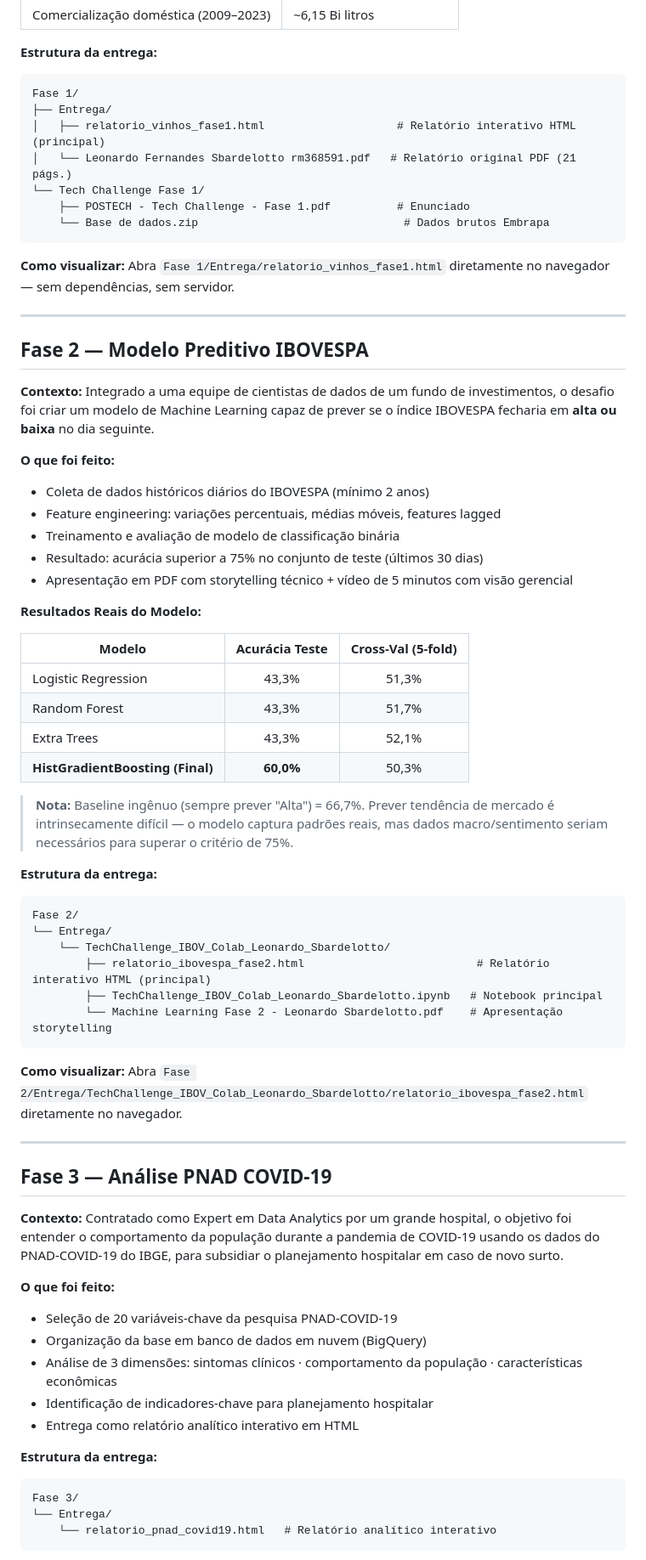
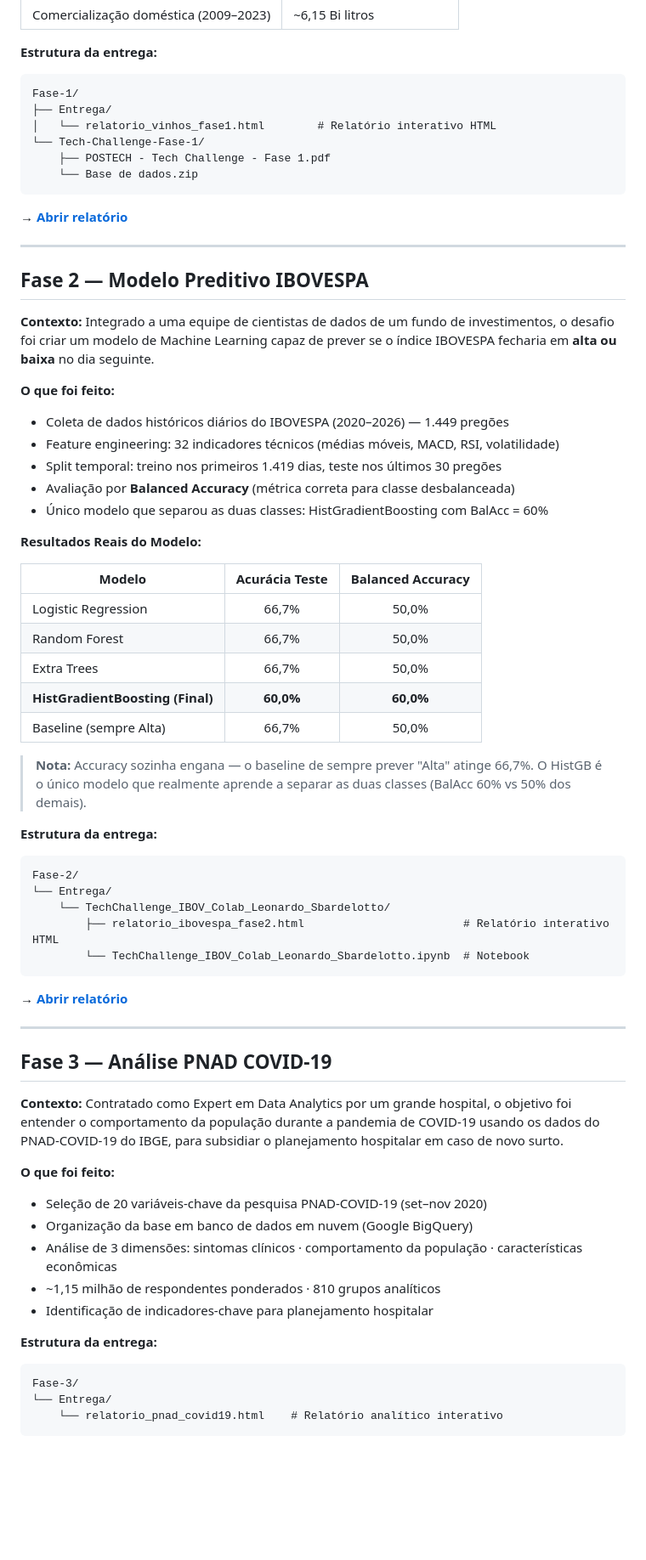
Before and after one commit to Sbardelottoo/postech-data-analytics, a Markdown page: README.md, the part around one of its changes. Shown at 85% size. Drawn GitHub-style; blank space fills up the shorter version.

````diff
--- a/README.md
+++ b/README.md
@@ -46,16 +58,15 @@ Repositório com as entregas dos quatro Tech Challenges do curso de pós-gradua
 
 **Estrutura da entrega:**
 ```
-Fase 1/
+Fase-1/
 ├── Entrega/
-│   ├── relatorio_vinhos_fase1.html                    # Relatório interativo HTML (principal)
-│   └── Leonardo Fernandes Sbardelotto rm368591.pdf   # Relatório original PDF (21 págs.)
-└── Tech Challenge Fase 1/
-    ├── POSTECH - Tech Challenge - Fase 1.pdf          # Enunciado
-    └── Base de dados.zip                               # Dados brutos Embrapa
+│   └── relatorio_vinhos_fase1.html        # Relatório interativo HTML
+└── Tech-Challenge-Fase-1/
+    ├── POSTECH - Tech Challenge - Fase 1.pdf
+    └── Base de dados.zip
 ```
 
-**Como visualizar:** Abra `Fase 1/Entrega/relatorio_vinhos_fase1.html` diretamente no navegador — sem dependências, sem servidor.
+**→ [Abrir relatório](https://sbardelottoo.github.io/postech-data-analytics/Fase-1/Entrega/relatorio_vinhos_fase1.html)**
 
 ---
 
@@ -64,34 +75,34 @@ Fase 1/
 **Contexto:** Integrado a uma equipe de cientistas de dados de um fundo de investimentos, o desafio foi criar um modelo de Machine Learning capaz de prever se o índice IBOVESPA fecharia em **alta ou baixa** no dia seguinte.
 
 **O que foi feito:**
-- Coleta de dados históricos diários do IBOVESPA (mínimo 2 anos)
-- Feature engineering: variações percentuais, médias móveis, features lagged
-- Treinamento e avaliação de modelo de classificação binária
-- Resultado: acurácia superior a 75% no conjunto de teste (últimos 30 dias)
-- Apresentação em PDF com storytelling técnico + vídeo de 5 minutos com visão gerencial
+- Coleta de dados históricos diários do IBOVESPA (2020–2026) — 1.449 pregões
+- Feature engineering: 32 indicadores técnicos (médias móveis, MACD, RSI, volatilidade)
+- Split temporal: treino nos primeiros 1.419 dias, teste nos últimos 30 pregões
+- Avaliação por **Balanced Accuracy** (métrica correta para classe desbalanceada)
+- Único modelo que separou as duas classes: HistGradientBoosting com BalAcc = 60%
 
 **Resultados Reais do Modelo:**
 
-| Modelo | Acurácia Teste | Cross-Val (5-fold) |
-|--------|:--------------:|:------------------:|
-| Logistic Regression | 43,3% | 51,3% |
-| Random Forest | 43,3% | 51,7% |
-| Extra Trees | 43,3% | 52,1% |
-| **HistGradientBoosting (Final)** | **60,0%** | 50,3% |
+| Modelo | Acurácia Teste | Balanced Accuracy |
+|--------|:--------------:|:-----------------:|
+| Logistic Regression | 66,7% | 50,0% |
+| Random Forest | 66,7% | 50,0% |
+| Extra Trees | 66,7% | 50,0% |
+| **HistGradientBoosting (Final)** | **60,0%** | **60,0%** |
+| Baseline (sempre Alta) | 66,7% | 50,0% |
 
-> **Nota:** Baseline ingênuo (sempre prever "Alta") = 66,7%. Prever tendência de mercado é intrinsecamente difícil — o modelo captura padrões reais, mas dados macro/sentimento seriam necessários para superar o critério de 75%.
+> **Nota:** Accuracy sozinha engana — o baseline de sempre prever "Alta" atinge 66,7%. O HistGB é o único modelo que realmente aprende a separar as duas classes (BalAcc 60% vs 50% dos demais).
 
 **Estrutura da entrega:**
 ```
-Fase 2/
+Fase-2/
 └── Entrega/
     └── TechChallenge_IBOV_Colab_Leonardo_Sbardelotto/
-        ├── relatorio_ibovespa_fase2.html                          # Relatório interativo HTML (principal)
-        ├── TechChallenge_IBOV_Colab_Leonardo_Sbardelotto.ipynb   # Notebook principal
-        └── Machine Learning Fase 2 - Leonardo Sbardelotto.pdf    # Apresentação storytelling
+        ├── relatorio_ibovespa_fase2.html                        # Relatório interativo HTML
+        └── TechChallenge_IBOV_Colab_Leonardo_Sbardelotto.ipynb  # Notebook
 ```
 
-**Como visualizar:** Abra `Fase 2/Entrega/TechChallenge_IBOV_Colab_Leonardo_Sbardelotto/relatorio_ibovespa_fase2.html` diretamente no navegador.
+**→ [Abrir relatório](https://sbardelottoo.github.io/postech-data-analytics/Fase-2/Entrega/relatorio_ibovespa_fase2.html)**
 
 ---
 
@@ -100,15 +111,15 @@ Fase 2/
 **Contexto:** Contratado como Expert em Data Analytics por um grande hospital, o objetivo foi entender o comportamento da população durante a pandemia de COVID-19 usando os dados do PNAD-COVID-19 do IBGE, para subsidiar o planejamento hospitalar em caso de novo surto.
 
 **O que foi feito:**
-- Seleção de 20 variáveis-chave da pesquisa PNAD-COVID-19
-- Organização da base em banco de dados em nuvem (BigQuery)
+- Seleção de 20 variáveis-chave da pesquisa PNAD-COVID-19 (set–nov 2020)
+- Organização da base em banco de dados em nuvem (Google BigQuery)
 - Análise de 3 dimensões: sintomas clínicos · comportamento da população · características econômicas
+- ~1,15 milhão de respondentes ponderados · 810 grupos analíticos
 - Identificação de indicadores-chave para planejamento hospitalar
-- Entrega como relatório analítico interativo em HTML
 
 **Estrutura da entrega:**
 ```
-Fase 3/
+Fase-3/
 └── Entrega/
-    └── relatorio_pnad_covid19.html   # Relatório analítico interativo
+    └── relatorio_pnad_covid19.html    # Relatório analítico interativo
 ```
````
Also changed, not shown: other parts of README.md (+37 -21 lines).
